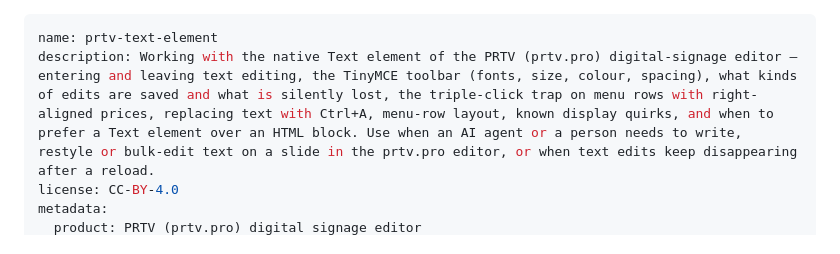
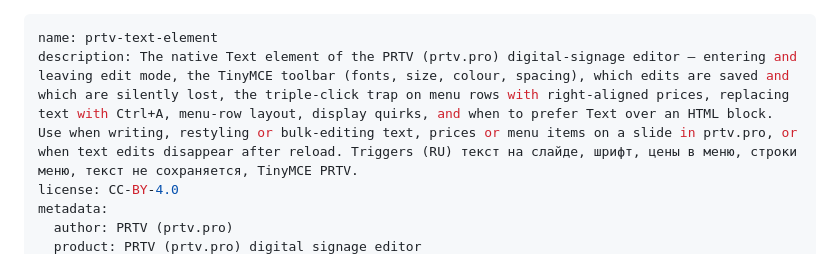
Before and after one commit to prtvbiz-design/prtv-skills, a Markdown page: prtv-text-element/SKILL.md, the part around one of its changes. Drawn GitHub-style.

Commit message:
prtv-text-element: trigger-rich description, v1.1

```diff
--- a/prtv-text-element/SKILL.md
+++ b/prtv-text-element/SKILL.md
@@ -1,6 +1,7 @@
 ---
 name: prtv-text-element
-description: Working with the native Text element of the PRTV (prtv.pro) digital-signage editor — entering and leaving text editing, the TinyMCE toolbar (fonts, size, colour, spacing), what kinds of edits are saved and what is silently lost, the triple-click trap on menu rows with right-aligned prices, replacing text with Ctrl+A, menu-row layout, known display quirks, and when to prefer a Text element over an HTML block. Use when an AI agent or a person needs to write, restyle or bulk-edit text on a slide in the prtv.pro editor, or when text edits keep disappearing after a reload.
+description: The native Text element of the PRTV (prtv.pro) digital-signage editor — entering and leaving edit mode, the TinyMCE toolbar (fonts, size, colour, spacing), which edits are saved and which are silently lost, the triple-click trap on menu rows with right-aligned prices, replacing text with Ctrl+A, menu-row layout, display quirks, and when to prefer Text over an HTML block. Use when writing, restyling or bulk-editing text, prices or menu items on a slide in prtv.pro, or when text edits disappear after reload. Triggers (RU) текст на слайде, шрифт, цены в меню, строки меню, текст не сохраняется, TinyMCE PRTV.
 license: CC-BY-4.0
 metadata:
+  author: PRTV (prtv.pro)
   product: PRTV (prtv.pro) digital signage editor
```
Also changed, not shown: other parts of prtv-text-element/SKILL.md (+2 -2 lines), prtv-text-element/SKILL.ru.md (+4 -3 lines).
